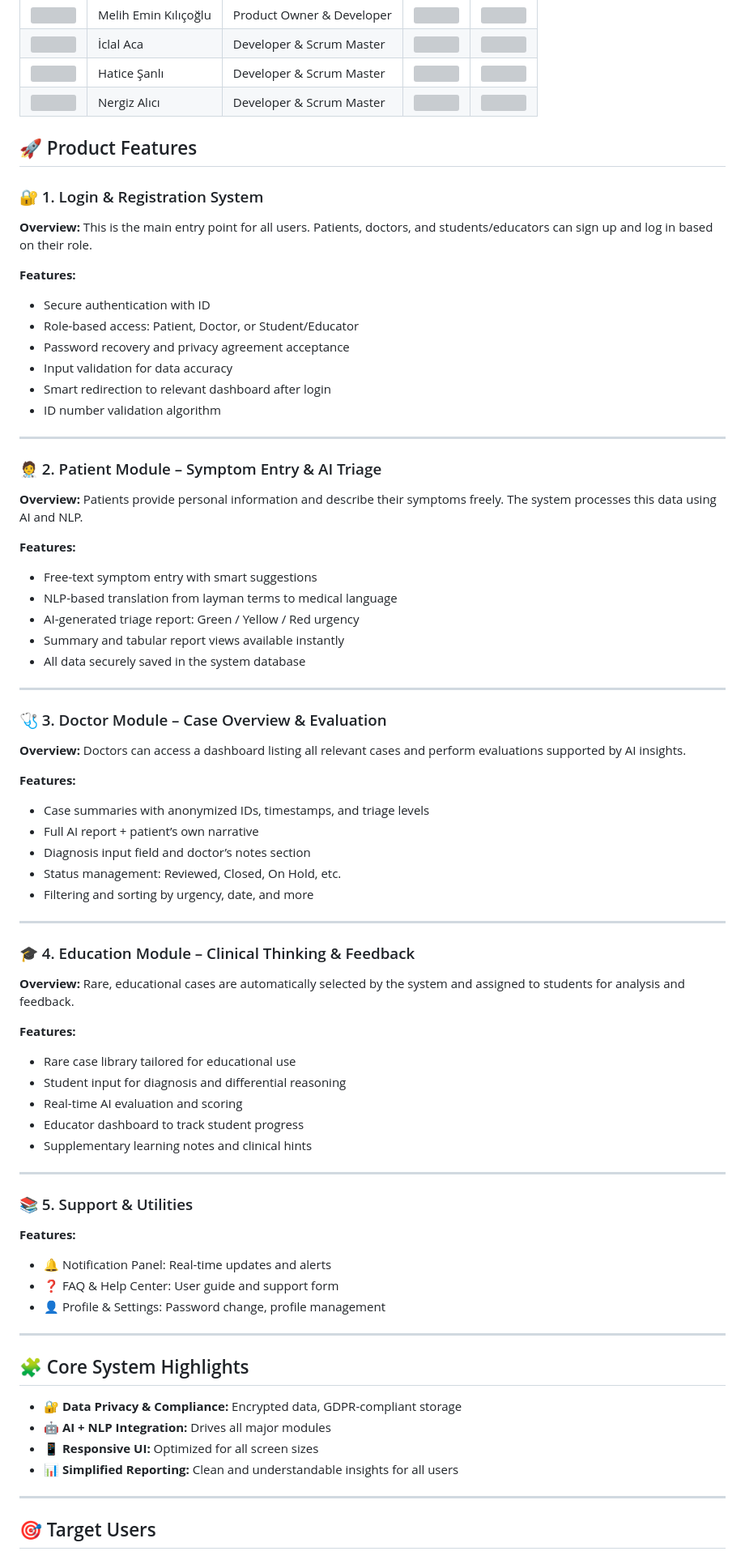
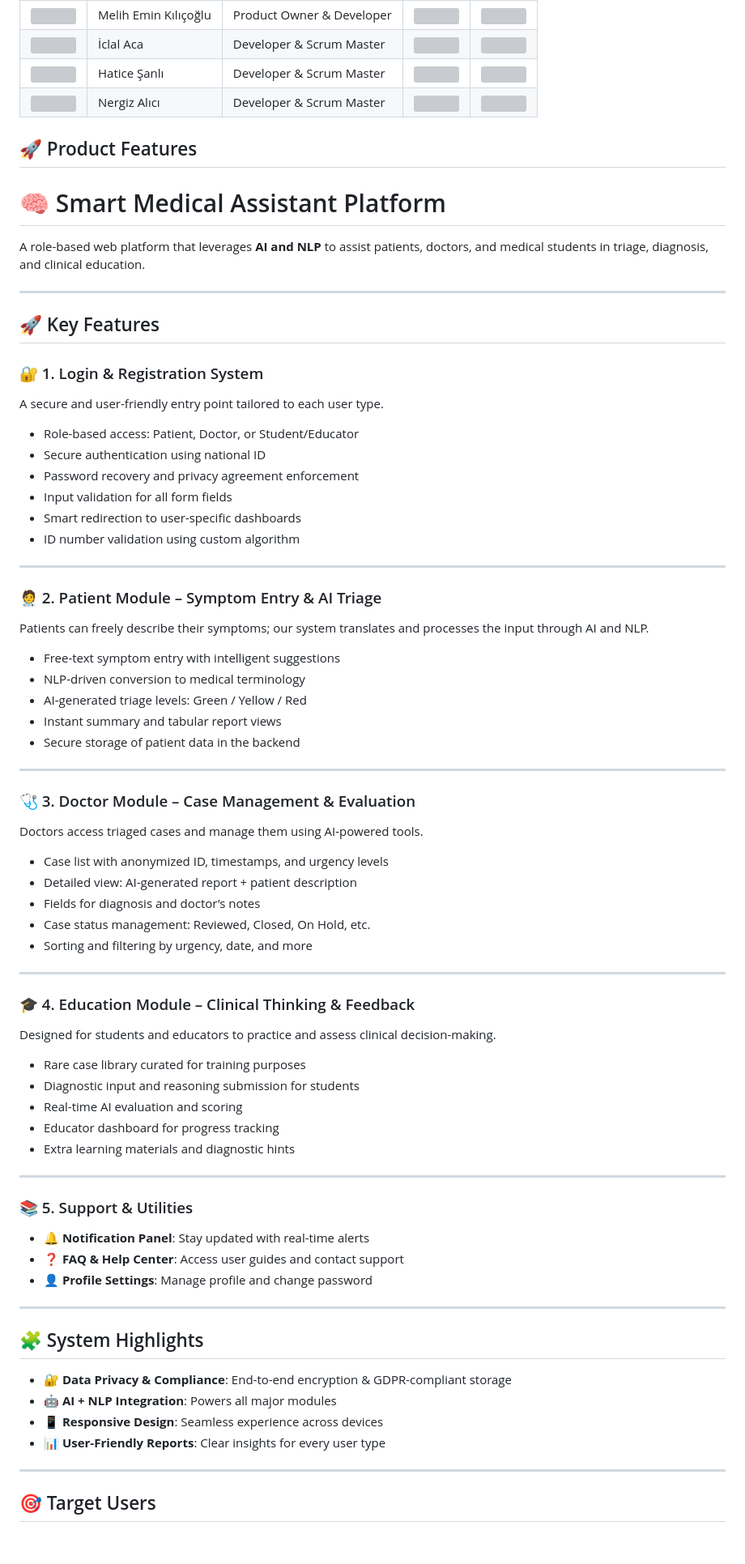
Before and after one commit to Melihemin/Docmed, a Markdown page: README.md, the part around the change printed below. Shown: that part at 81% size. Drawn GitHub-style; grey boxes are pictures that could not be loaded.

```diff
--- a/README.md
+++ b/README.md
@@ -31,74 +31,77 @@ https://www.youtube.com/watch?v=hOTAXraJESU
 
 ## 🚀 Product Features
 
+# 🧠 Smart Medical Assistant Platform
+
+A role-based web platform that leverages **AI and NLP** to assist patients, doctors, and medical students in triage, diagnosis, and clinical education.
+
+---
+
+## 🚀 Key Features
+
 ### 🔐 1. Login & Registration System
 
-**Overview:** This is the main entry point for all users. Patients, doctors, and students/educators can sign up and log in based on their role.
+A secure and user-friendly entry point tailored to each user type.
 
-**Features:**
-- Secure authentication with ID
 - Role-based access: Patient, Doctor, or Student/Educator
-- Password recovery and privacy agreement acceptance
-- Input validation for data accuracy
-- Smart redirection to relevant dashboard after login
-- ID number validation algorithm
+- Secure authentication using national ID
+- Password recovery and privacy agreement enforcement
+- Input validation for all form fields
+- Smart redirection to user-specific dashboards
+- ID number validation using custom algorithm
 
 ---
 
 ### 🧑‍⚕️ 2. Patient Module – Symptom Entry & AI Triage
 
-**Overview:** Patients provide personal information and describe their symptoms freely. The system processes this data using AI and NLP.
+Patients can freely describe their symptoms; our system translates and processes the input through AI and NLP.
 
-**Features:**
-- Free-text symptom entry with smart suggestions
-- NLP-based translation from layman terms to medical language
-- AI-generated triage report: Green / Yellow / Red urgency
-- Summary and tabular report views available instantly
-- All data securely saved in the system database
+- Free-text symptom entry with intelligent suggestions
+- NLP-driven conversion to medical terminology
+- AI-generated triage levels: Green / Yellow / Red
+- Instant summary and tabular report views
+- Secure storage of patient data in the backend
 
 ---
 
-### 🩺 3. Doctor Module – Case Overview & Evaluation
+### 🩺 3. Doctor Module – Case Management & Evaluation
 
-**Overview:** Doctors can access a dashboard listing all relevant cases and perform evaluations supported by AI insights.
+Doctors access triaged cases and manage them using AI-powered tools.
 
-**Features:**
-- Case summaries with anonymized IDs, timestamps, and triage levels
-- Full AI report + patient’s own narrative
-- Diagnosis input field and doctor’s notes section
-- Status management: Reviewed, Closed, On Hold, etc.
-- Filtering and sorting by urgency, date, and more
+- Case list with anonymized ID, timestamps, and urgency levels
+- Detailed view: AI-generated report + patient description
+- Fields for diagnosis and doctor’s notes
+- Case status management: Reviewed, Closed, On Hold, etc.
+- Sorting and filtering by urgency, date, and more
 
 ---
 
 ### 🎓 4. Education Module – Clinical Thinking & Feedback
 
-**Overview:** Rare, educational cases are automatically selected by the system and assigned to students for analysis and feedback.
+Designed for students and educators to practice and assess clinical decision-making.
 
-**Features:**
-- Rare case library tailored for educational use
-- Student input for diagnosis and differential reasoning
+- Rare case library curated for training purposes
+- Diagnostic input and reasoning submission for students
 - Real-time AI evaluation and scoring
-- Educator dashboard to track student progress
-- Supplementary learning notes and clinical hints
+- Educator dashboard for progress tracking
+- Extra learning materials and diagnostic hints
 
 ---
 
 ### 📚 5. Support & Utilities
 
-**Features:**
-- 🔔 Notification Panel: Real-time updates and alerts
-- ❓ FAQ & Help Center: User guide and support form
-- 👤 Profile & Settings: Password change, profile management
+- 🔔 **Notification Panel**: Stay updated with real-time alerts
+- ❓ **FAQ & Help Center**: Access user guides and contact support
+- 👤 **Profile Settings**: Manage profile and change password
 
 ---
 
-## 🧩 Core System Highlights
+## 🧩 System Highlights
 
-- 🔐 **Data Privacy & Compliance:** Encrypted data, GDPR-compliant storage
-- 🤖 **AI + NLP Integration:** Drives all major modules
-- 📱 **Responsive UI:** Optimized for all screen sizes
-- 📊 **Simplified Reporting:** Clean and understandable insights for all users
+- 🔐 **Data Privacy & Compliance**: End-to-end encryption & GDPR-compliant storage
+- 🤖 **AI + NLP Integration**: Powers all major modules
+- 📱 **Responsive Design**: Seamless experience across devices
+- 📊 **User-Friendly Reports**: Clear insights for every user type
 
 ---
 
```
Also changed, not shown: other parts of README.md (+6 -4 lines).
